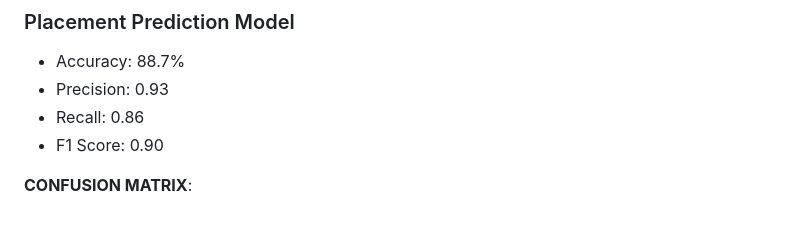
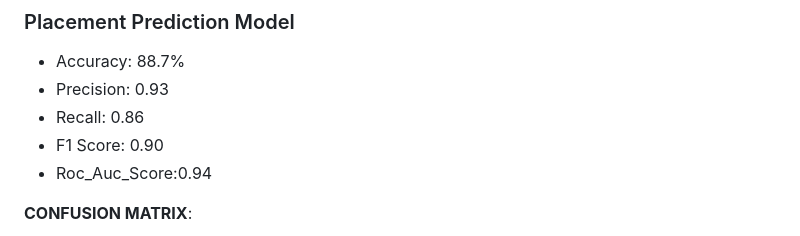
Before and after one commit to charans2702/Placement_Prediction_Using_Machine-Learning, a Markdown page: README.md, the part around the change printed below. Drawn GitHub-style.

```diff
--- a/README.md
+++ b/README.md
@@ -96,6 +96,7 @@ The models' performance is evaluated using various metrics, including:
 - Precision: 0.93
 - Recall: 0.86
 - F1 Score: 0.90
+- Roc_Auc_Score:0.94
 
 **CONFUSION MATRIX**:
 
```
Also changed, not shown: other parts of README.md (+1 -1 lines).
